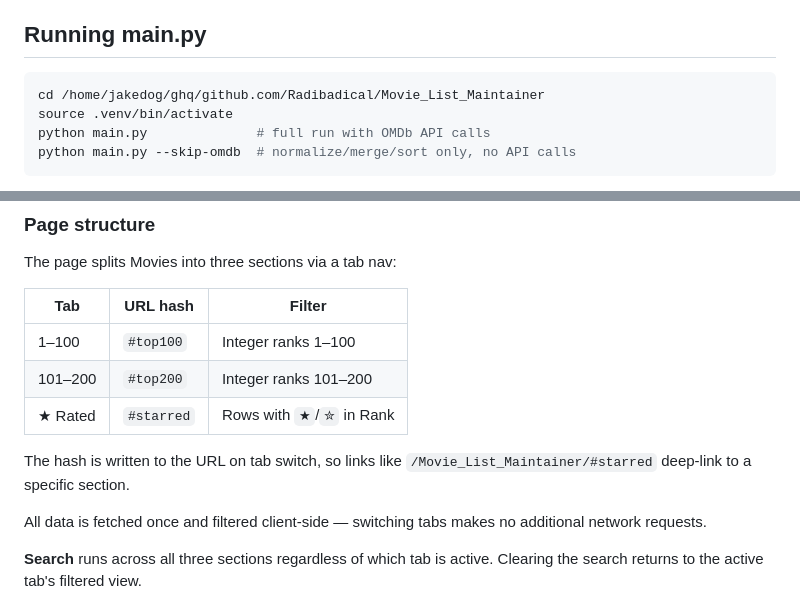
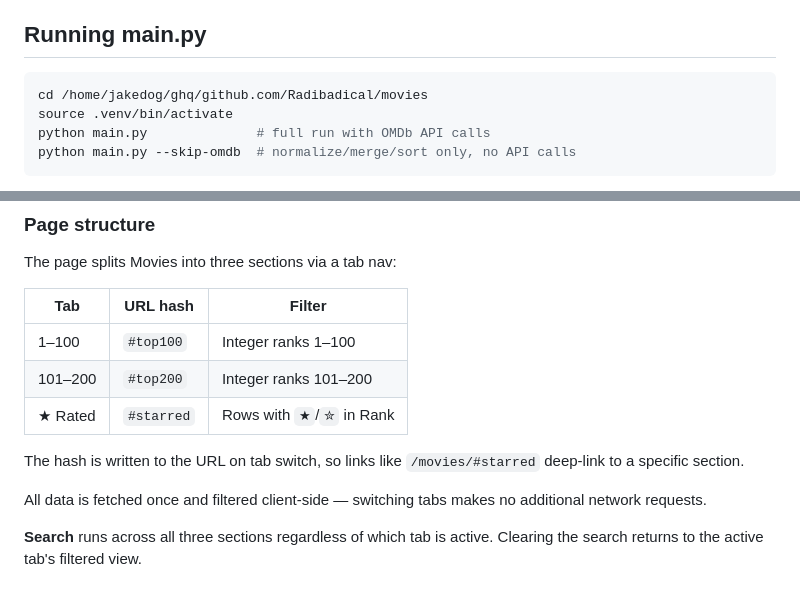
Before and after one commit to Radibadical/movies, a Markdown page: CLAUDE.md, 2 parts joined by grey strips. GitHub-like rendering.

Commit message:
Update CLAUDE.md paths after local directory rename to movies
Co-Authored-By: Claude Sonnet 4.6 <noreply@anthropic.com>

````diff
--- a/CLAUDE.md
+++ b/CLAUDE.md
@@ -69,7 +69,7 @@ existing Category values are preserved (not overwritten with "General").
 ## Running main.py
 
 ```bash
-cd /home/jakedog/ghq/github.com/Radibadical/Movie_List_Maintainer
+cd /home/jakedog/ghq/github.com/Radibadical/movies
 source .venv/bin/activate
 python main.py              # full run with OMDb API calls
 python main.py --skip-omdb  # normalize/merge/sort only, no API calls
@@ -306,7 +306,7 @@ The page splits Movies into three sections via a tab nav:
 | ★ Rated | `#starred` | Rows with `★`/`✮` in Rank |
 
 The hash is written to the URL on tab switch, so links like
-`/Movie_List_Maintainer/#starred` deep-link to a specific section.
+`/movies/#starred` deep-link to a specific section.
 
 All data is fetched once and filtered client-side — switching tabs makes no
 additional network requests.
````
